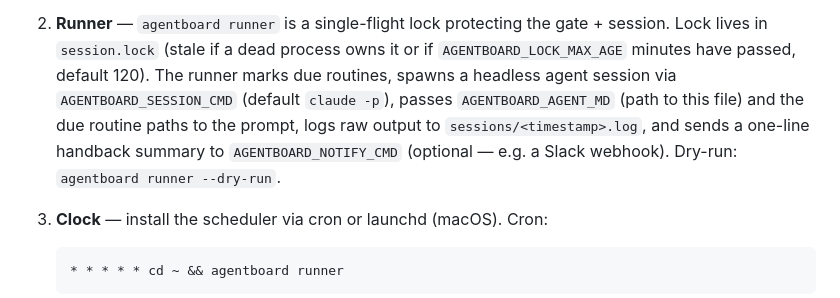
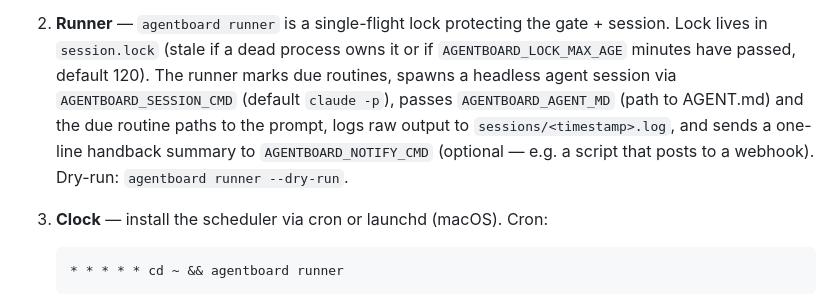
Before and after one commit to Robbertvermeulen/agentboard, a Markdown page: README.md, the part around the change. Rendered like a GitHub page.

Commit message:
docs(readme): fix Trigger section wording — AGENT.md, notify command
"this file" wrongly implied README.md was AGENT.md. The notify example
described a Slack webhook, but AGENTBOARD_NOTIFY_CMD is executed as a
command with the summary as its argument, not a webhook URL.

````diff
--- a/README.md
+++ b/README.md
@@ -137,10 +137,11 @@ Unattended operation is three layers: the gate, the runner, and your clock:
    process owns it or if `AGENTBOARD_LOCK_MAX_AGE` minutes have passed,
    default 120). The runner marks due routines, spawns a headless agent
    session via `AGENTBOARD_SESSION_CMD` (default `claude -p`), passes
-   `AGENTBOARD_AGENT_MD` (path to this file) and the due routine paths
+   `AGENTBOARD_AGENT_MD` (path to AGENT.md) and the due routine paths
    to the prompt, logs raw output to `sessions/<timestamp>.log`, and
    sends a one-line handback summary to `AGENTBOARD_NOTIFY_CMD` (optional
-   — e.g. a Slack webhook). Dry-run: `agentboard runner --dry-run`.
+   — e.g. a script that posts to a webhook). Dry-run:
+   `agentboard runner --dry-run`.
 3. **Clock** — install the scheduler via cron or launchd (macOS). Cron:
 
    ```
````
